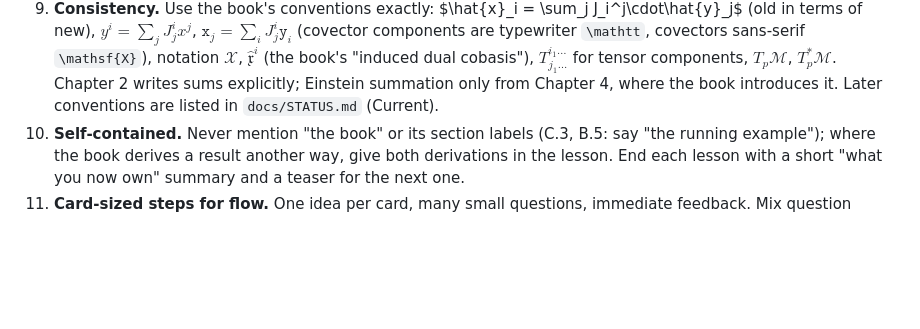
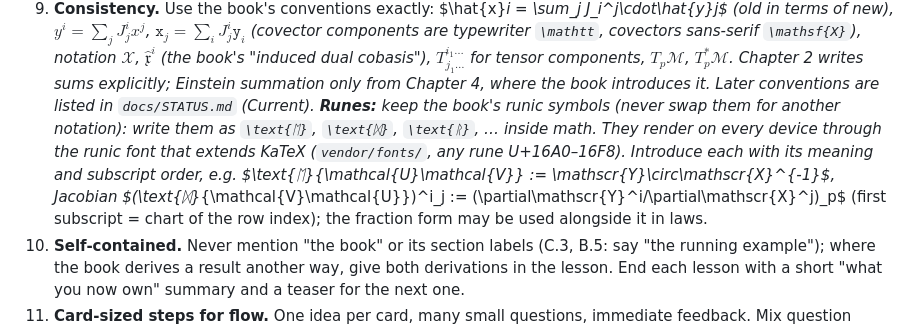
Before and after one commit to Igor-Gibernoot/From-differential-geometry-to-General-relativity-, a Markdown page: CLAUDE.md, the part around the change. GitHub-like rendering; blank space fills up the shorter version.

Commit message:
Document the runic-symbol rule (CLAUDE.md, QUICKREF) so new lessons use the book's runes
Co-Authored-By: Claude Opus 5.5 <noreply@anthropic.com>

```diff
--- a/CLAUDE.md
+++ b/CLAUDE.md
@@ -90,6 +90,14 @@ and put the weight on understanding and on the physics.
    $T_p^*\mathcal{M}$. Chapter 2 writes sums explicitly; Einstein summation
    only from Chapter 4, where the book introduces it. Later conventions are
    listed in `docs/STATUS.md` (Current).
+   **Runes:** keep the book's runic symbols (never swap them for another
+   notation): write them as `\text{ᛖ}`, `\text{ᛞ}`, `\text{ᚱ}`, … inside
+   math. They render on every device through the runic font that extends
+   KaTeX (`vendor/fonts/`, any rune U+16A0–16F8). Introduce each with its
+   meaning and subscript order, e.g. $\text{ᛖ}_{\mathcal{U}\mathcal{V}} :=
+   \mathscr{Y}\circ\mathscr{X}^{-1}$, Jacobian $(\text{ᛞ}_{\mathcal{V}\mathcal{U}})^i_j
+   := (\partial\mathscr{Y}^i/\partial\mathscr{X}^j)_p$ (first subscript = chart of
+   the row index); the fraction form may be used alongside it in laws.
 10. **Self-contained.** Never mention "the book" or its section labels
     (C.3, B.5: say "the running example"); where the book derives a result
     another way, give both derivations in the lesson. End each lesson
```
Also changed, not shown: docs/QUICKREF.md (+8 -0 lines).
